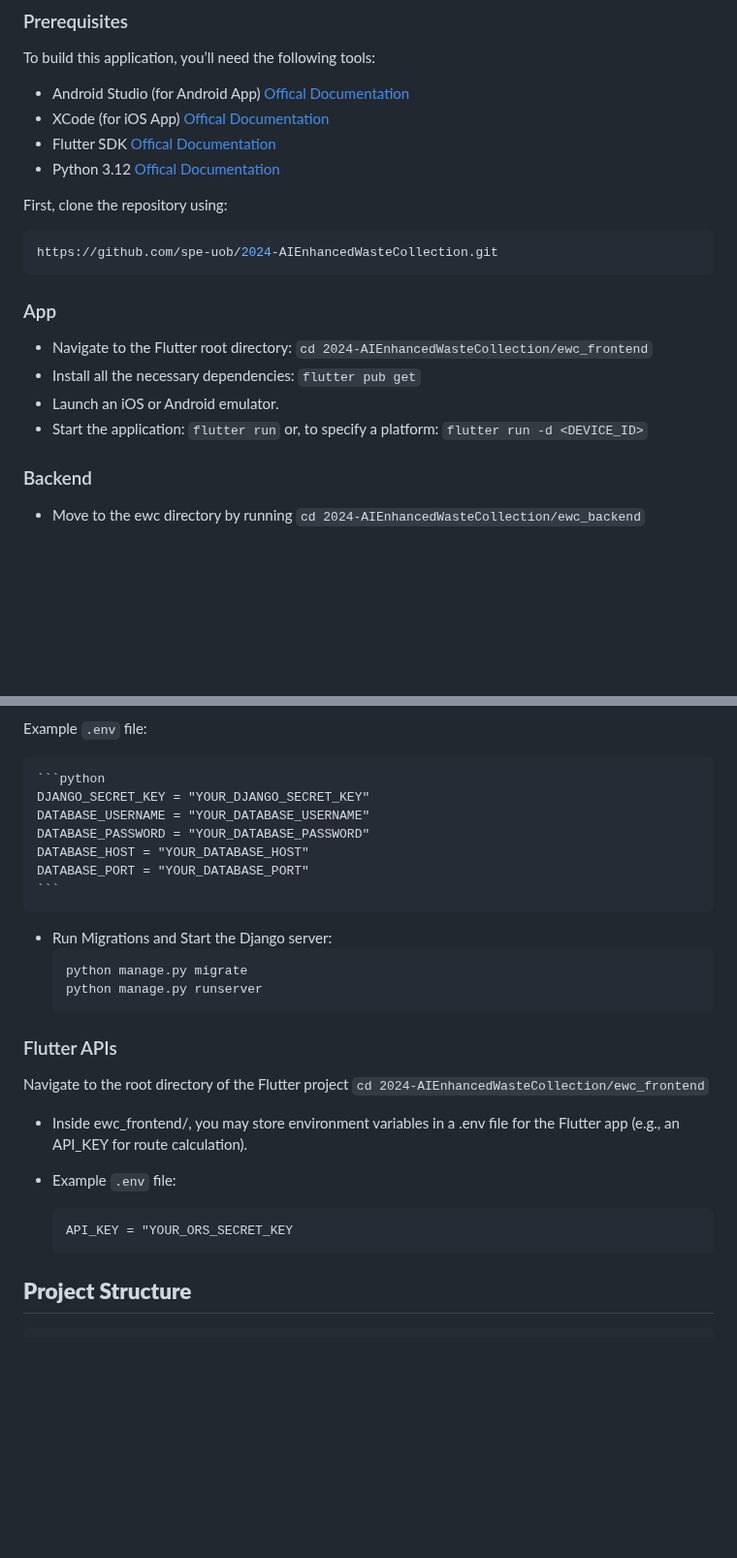
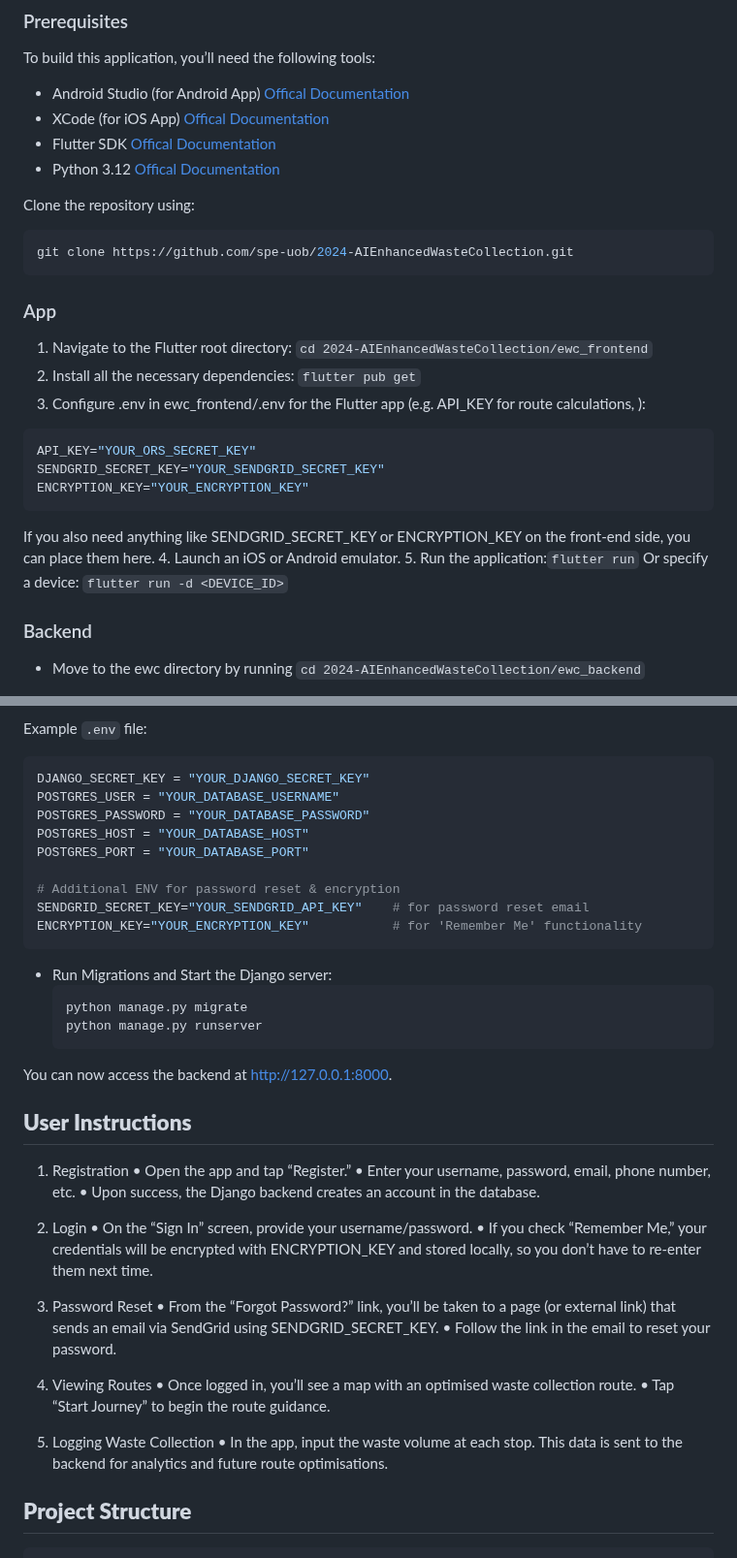
Before and after one commit to felixUOB/AI-Enhanced_Waste_Collection_2024, a Markdown page: README.md, 2 parts joined by grey strips. Shown at 97% size. GitHub-like rendering; blank space fills up the shorter version.

Commit message:
docs(test1): Checking details

````diff
--- a/README.md
+++ b/README.md
@@ -124,17 +121,28 @@ To build this application, you’ll need the following tools:
 - Flutter SDK [Offical Documentation](https://docs.flutter.dev/get-started/install)
 - Python 3.12 [Offical Documentation](https://wiki.python.org/moin/BeginnersGuide/Download)
 
-First, clone the repository using:
+Clone the repository using:
 ```bash
-https://github.com/spe-uob/2024-AIEnhancedWasteCollection.git
+git clone https://github.com/spe-uob/2024-AIEnhancedWasteCollection.git
 ```
 
 
 ### App
-- Navigate to the Flutter root directory: `cd 2024-AIEnhancedWasteCollection/ewc_frontend`
-- Install all the necessary dependencies: `flutter pub get`
-- Launch an iOS or Android emulator.
-- Start the application: `flutter run` or, to specify a platform: `flutter run -d <DEVICE_ID>`
+1. Navigate to the Flutter root directory: `cd 2024-AIEnhancedWasteCollection/ewc_frontend`
+2. Install all the necessary dependencies: `flutter pub get`
+3. Configure .env in ewc_frontend/.env for the Flutter app (e.g. API_KEY for route calculations, ):
+
+  ```bash
+  API_KEY="YOUR_ORS_SECRET_KEY"
+  SENDGRID_SECRET_KEY="YOUR_SENDGRID_SECRET_KEY"
+  ENCRYPTION_KEY="YOUR_ENCRYPTION_KEY"
+  ```
+If you also need anything like SENDGRID_SECRET_KEY or ENCRYPTION_KEY on the front-end side, you can place them here.
+4. Launch an iOS or Android emulator.
+5.	Run the application:`flutter run`
+Or specify a device: `flutter run -d <DEVICE_ID>`
+
+
 
 ### Backend
 - Move to the ewc directory by running `cd 2024-AIEnhancedWasteCollection/ewc_backend`
@@ -154,13 +162,17 @@ https://github.com/spe-uob/2024-AIEnhancedWasteCollection.git
 
 Example `.env` file:
 
-    ```python
-    DJANGO_SECRET_KEY = "YOUR_DJANGO_SECRET_KEY"
-    DATABASE_USERNAME = "YOUR_DATABASE_USERNAME"
-    DATABASE_PASSWORD = "YOUR_DATABASE_PASSWORD"
-    DATABASE_HOST = "YOUR_DATABASE_HOST"
-    DATABASE_PORT = "YOUR_DATABASE_PORT"
-    ```
+```python
+DJANGO_SECRET_KEY = "YOUR_DJANGO_SECRET_KEY"
+POSTGRES_USER = "YOUR_DATABASE_USERNAME"
+POSTGRES_PASSWORD = "YOUR_DATABASE_PASSWORD"
+POSTGRES_HOST = "YOUR_DATABASE_HOST"
+POSTGRES_PORT = "YOUR_DATABASE_PORT"
+
+# Additional ENV for password reset & encryption
+SENDGRID_SECRET_KEY="YOUR_SENDGRID_API_KEY"    # for password reset email
+ENCRYPTION_KEY="YOUR_ENCRYPTION_KEY"           # for 'Remember Me' functionality
+```
 
 - Run Migrations and Start the Django server:
   ```bash
@@ -168,17 +180,32 @@ Example `.env` file:
   python manage.py runserver
   ```
 
-### Flutter APIs
-Navigate to the root directory of the Flutter project `cd 2024-AIEnhancedWasteCollection/ewc_frontend`
-
-- Inside ewc_frontend/, you may store environment variables in a .env file for the Flutter app (e.g., an API_KEY for route calculation).
+You can now access the backend at http://127.0.0.1:8000.
 
 
-- Example `.env` file:
 
-  ```bash
-  API_KEY = "YOUR_ORS_SECRET_KEY
-  ```
+## **User Instructions**
+
+1.	Registration
+	•	Open the app and tap “Register.”
+	•	Enter your username, password, email, phone number, etc.
+	•	Upon success, the Django backend creates an account in the database.
+
+2. Login
+	•	On the “Sign In” screen, provide your username/password.
+	•	If you check “Remember Me,” your credentials will be encrypted with ENCRYPTION_KEY and stored locally, so you don’t have to re-enter them next time.
+
+3. Password Reset
+	•	From the “Forgot Password?” link, you’ll be taken to a page (or external link) that sends an email via SendGrid using SENDGRID_SECRET_KEY.
+	•	Follow the link in the email to reset your password.
+
+4. Viewing Routes
+	•	Once logged in, you’ll see a map with an optimised waste collection route.
+	•	Tap “Start Journey” to begin the route guidance.
+
+5.	Logging Waste Collection
+	•	In the app, input the waste volume at each stop. This data is sent to the backend for analytics and future route optimisations.
+
 
 ## **Project Structure**
 
````
Also changed, not shown: other parts of README.md (+23 -32 lines).
